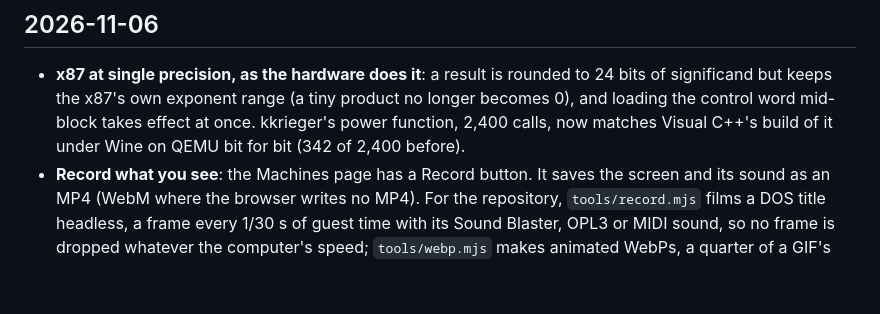
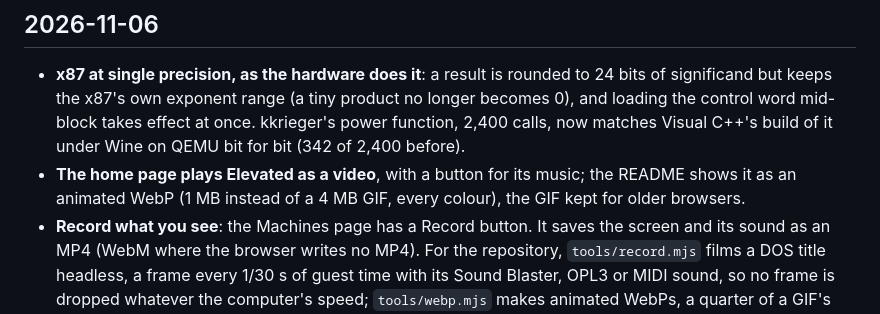
Before and after one commit to jfrelat-lab/mirage-x86, a Markdown page: CHANGELOG.md, the part around the change. Drawn GitHub-style; blank space fills up the shorter version.

```diff
--- a/CHANGELOG.md
+++ b/CHANGELOG.md
@@ -10,6 +10,8 @@ change is in the [commit history](https://github.com/jfrelat-lab/mirage-x86/comm
   but keeps the x87's own exponent range (a tiny product no longer becomes 0), and loading the
   control word mid-block takes effect at once. kkrieger's power function, 2,400 calls, now matches
   Visual C++'s build of it under Wine on QEMU bit for bit (342 of 2,400 before).
+- **The home page plays Elevated as a video**, with a button for its music; the README shows it as an
+  animated WebP (1 MB instead of a 4 MB GIF, every colour), the GIF kept for older browsers.
 - **Record what you see**: the Machines page has a Record button. It saves the screen and its sound
   as an MP4 (WebM where the browser writes no MP4). For the repository, `tools/record.mjs` films a DOS
   title headless, a frame every 1/30 s of guest time with its Sound Blaster, OPL3 or MIDI sound, so
```
Also changed, not shown: README.md (+1 -1 lines), assets/elevated-poster.jpg (added), 3 other files.
